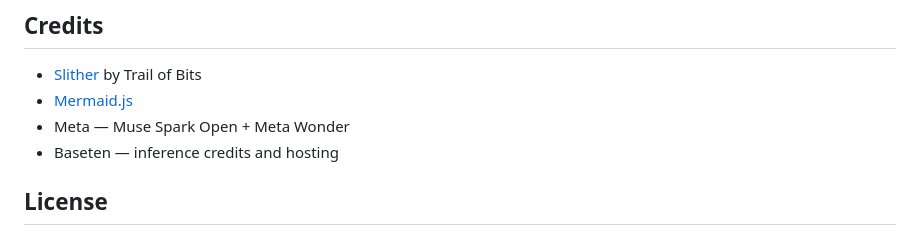
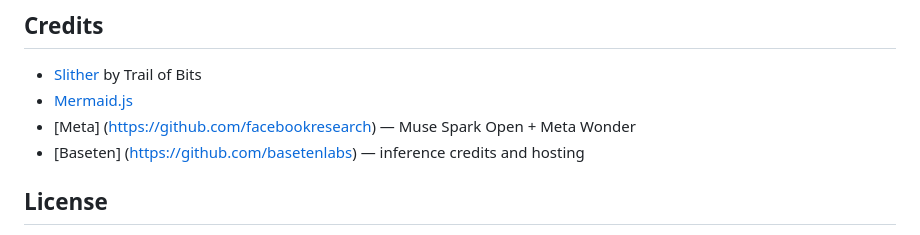
Before and after one commit to chokri29/SentryVision, a Markdown page: README.md, the part around one of its changes. Drawn GitHub-style.

Commit message:
Revise credits and license information in README
Updated credits and license sections in README.

```diff
--- a/README.md
+++ b/README.md
@@ -139,8 +139,8 @@ docker run --rm -p 8000:8000 --env-file .env sentryvision
 
 - [Slither](https://github.com/crytic/slither) by Trail of Bits
 - [Mermaid.js](https://mermaid.js.org/)
-- Meta — Muse Spark Open + Meta Wonder
-- Baseten — inference credits and hosting
+- [Meta] (https://github.com/facebookresearch) — Muse Spark Open + Meta Wonder
+- [Baseten] (https://github.com/basetenlabs) — inference credits and hosting
 
 ## License
 
```
Also changed, not shown: other parts of README.md (+1 -1 lines).
